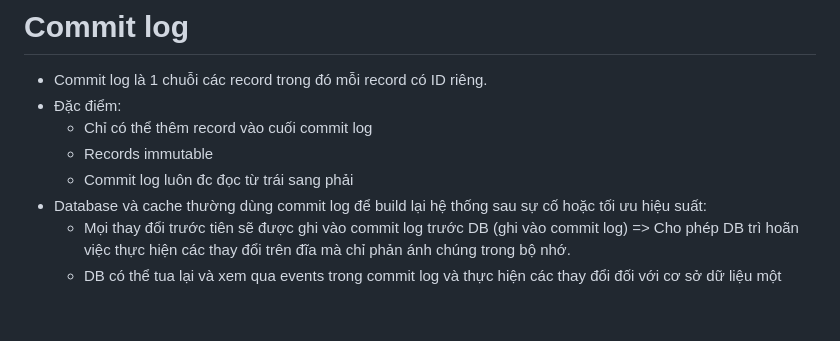
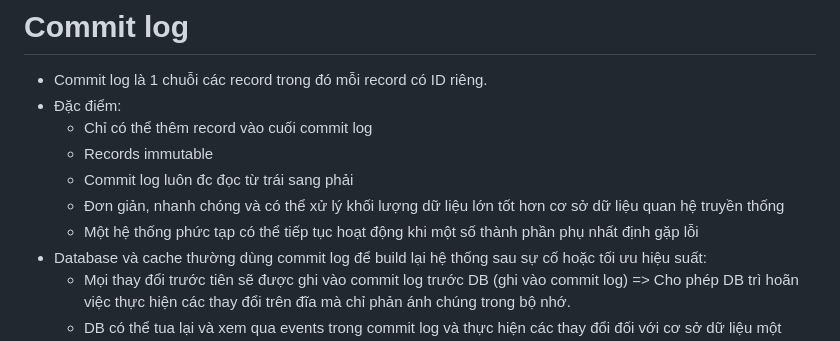
Before and after one commit to namdeptrai1102/DE_internship, a Markdown page: HHN/Report8.md, the part around the change. Drawn GitHub-style; blank space fills up the shorter version.

```diff
--- a/HHN/Report8.md
+++ b/HHN/Report8.md
@@ -28,6 +28,8 @@
   - Chỉ có thể thêm record vào cuối commit log
   - Records immutable
   - Commit log luôn đc đọc từ trái sang phải
+  - Đơn giản, nhanh chóng và có thể xử lý khối lượng dữ liệu lớn tốt hơn cơ sở dữ liệu quan hệ truyền thống
+  - Một hệ thống phức tạp có thể tiếp tục hoạt động khi một số thành phần phụ nhất định gặp lỗi
 - Database và cache thường dùng commit log để build lại hệ thống sau sự cố hoặc tối ưu hiệu suất:
   - Mọi thay đổi trước tiên sẽ được ghi vào commit log trước DB (ghi vào commit log) => Cho phép DB trì hoãn việc thực hiện các thay đổi trên đĩa mà chỉ phản ánh chúng trong bộ nhớ.
   - DB có thể tua lại và xem qua events trong commit log và thực hiện các thay đổi đối với cơ sở dữ liệu một cách không đồng bộ. Kể cả khi các thay đổi chưa được thực hiện và xảy ra sự cố, cơ sở dữ liệu vẫn có thể khôi phục bằng cách sử dụng các thay đổi được ghi lại trong commit log.
```
